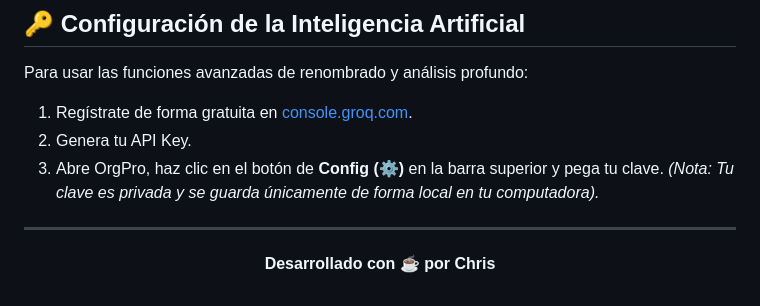
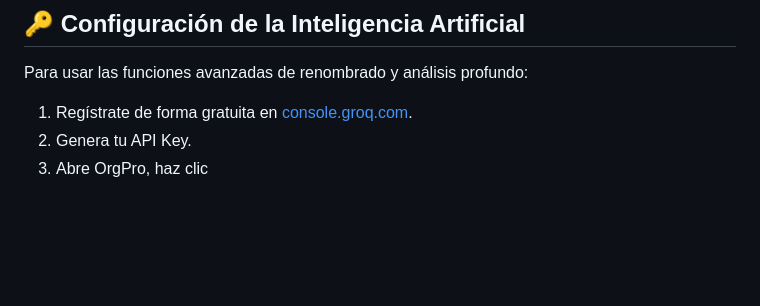
Before and after one commit to ItsChrisPJ/OrgPro, a Markdown page: README.md, the part around the change. GitHub-like rendering; blank space fills up the shorter version.

Commit message:
new readme 1.6

```diff
--- a/README.md
+++ b/README.md
@@ -36,8 +36,4 @@
 Para usar las funciones avanzadas de renombrado y análisis profundo:
 1. Regístrate de forma gratuita en [console.groq.com](https://console.groq.com/keys).
 2. Genera tu API Key.
-3. Abre OrgPro, haz clic en el botón de **Config (⚙️)** en la barra superior y pega tu clave.
-*(Nota: Tu clave es privada y se guarda únicamente de forma local en tu computadora).*
-
----
-<p align="center"><b>Desarrollado con ☕ por Chris</b></p>
+3. Abre OrgPro, haz clic
```
